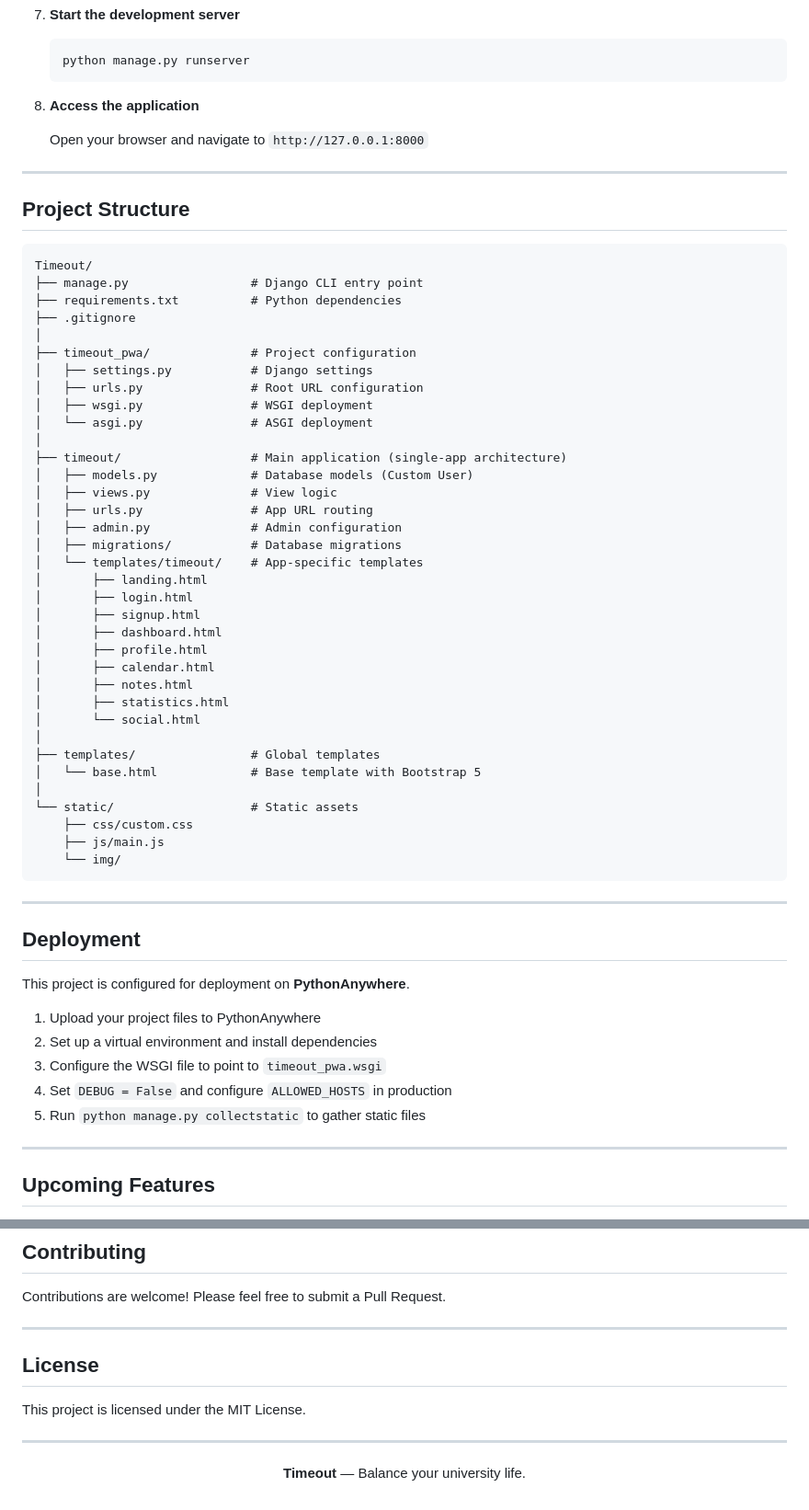
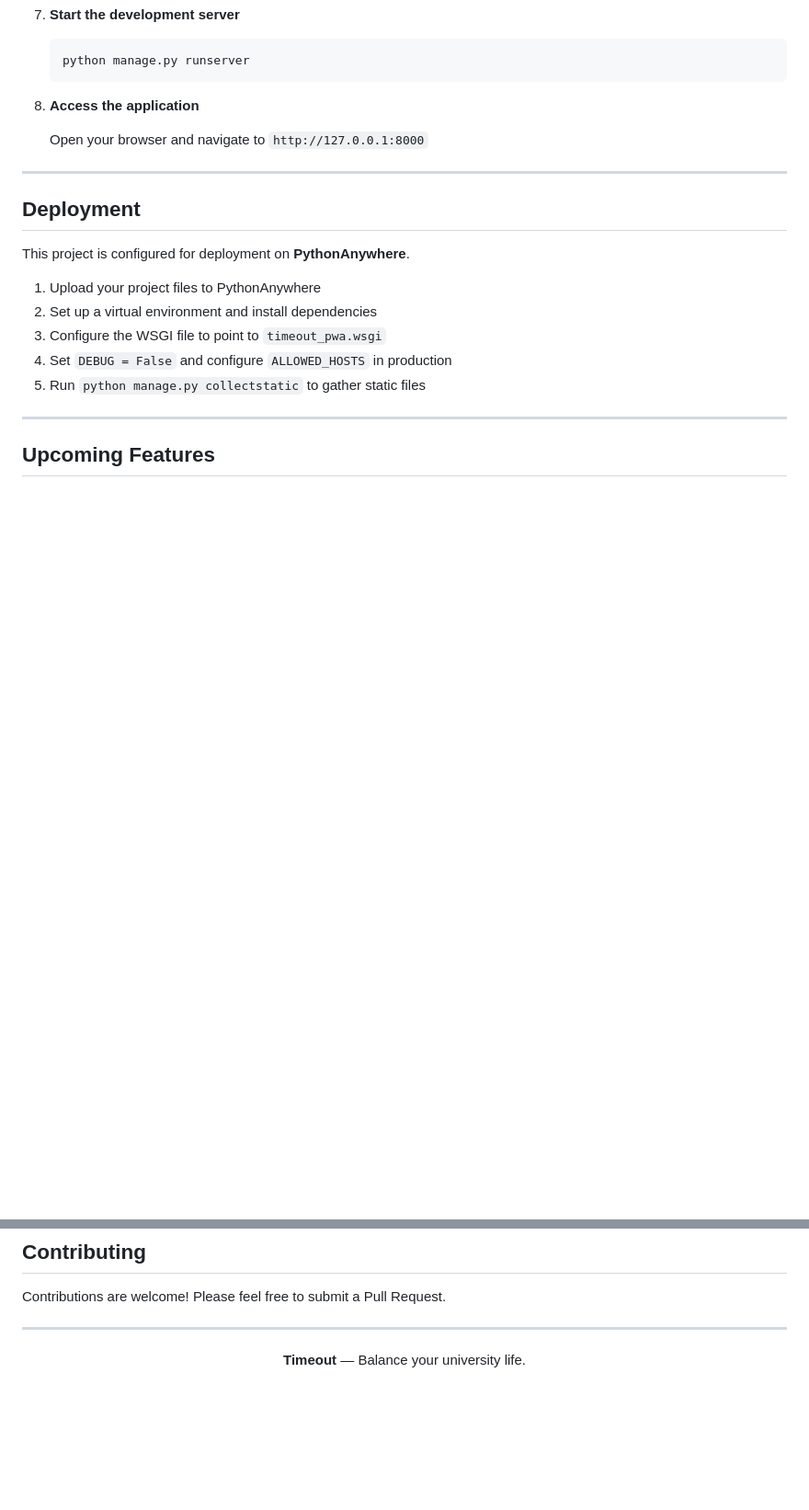
Before and after one commit to ozankaya4/Timeout, a Markdown page: README.md, 2 parts joined by grey strips. Shown at 92% size. GitHub-like rendering; blank space fills up the shorter version.

````diff
--- a/README.md
+++ b/README.md
@@ -102,48 +102,6 @@ Timeout is a PWA designed to help university students balance academic deadlines
 
 ---
 
-## Project Structure
-
-```
-Timeout/
-├── manage.py                 # Django CLI entry point
-├── requirements.txt          # Python dependencies
-├── .gitignore
-│
-├── timeout_pwa/              # Project configuration
-│   ├── settings.py           # Django settings
-│   ├── urls.py               # Root URL configuration
-│   ├── wsgi.py               # WSGI deployment
-│   └── asgi.py               # ASGI deployment
-│
-├── timeout/                  # Main application (single-app architecture)
-│   ├── models.py             # Database models (Custom User)
-│   ├── views.py              # View logic
-│   ├── urls.py               # App URL routing
-│   ├── admin.py              # Admin configuration
-│   ├── migrations/           # Database migrations
-│   └── templates/timeout/    # App-specific templates
-│       ├── landing.html
-│       ├── login.html
-│       ├── signup.html
-│       ├── dashboard.html
-│       ├── profile.html
-│       ├── calendar.html
-│       ├── notes.html
-│       ├── statistics.html
-│       └── social.html
-│
-├── templates/                # Global templates
-│   └── base.html             # Base template with Bootstrap 5
-│
-└── static/                   # Static assets
-    ├── css/custom.css
-    ├── js/main.js
-    └── img/
-```
-
----
-
 ## Deployment
 
 This project is configured for deployment on **PythonAnywhere**.
@@ -172,12 +130,6 @@ Contributions are welcome! Please feel free to submit a Pull Request.
 
 ---
 
-## License
-
-This project is licensed under the MIT License.
-
----
-
 <p align="center">
   <strong>Timeout</strong> — Balance your university life.
 </p>
````
Also changed, not shown: other parts of README.md (+1 -1 lines).
